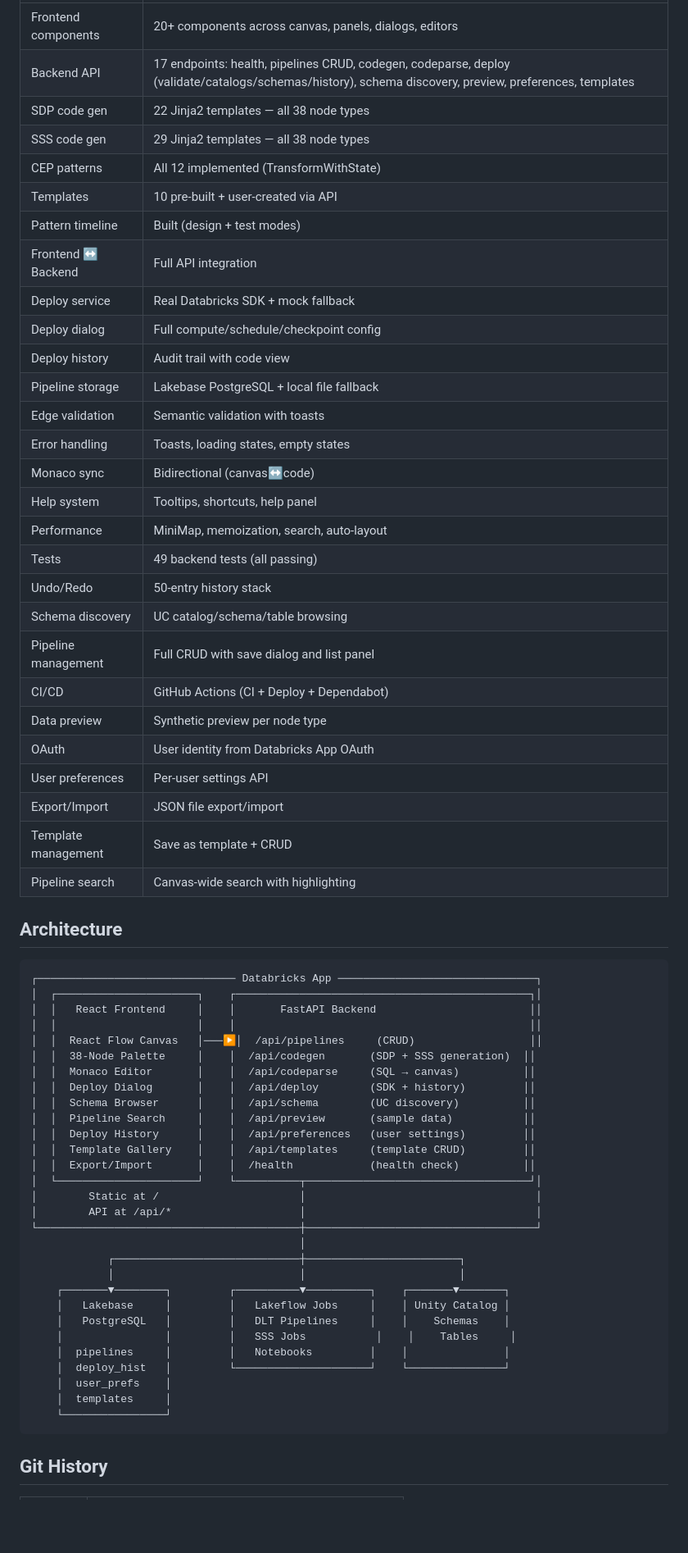
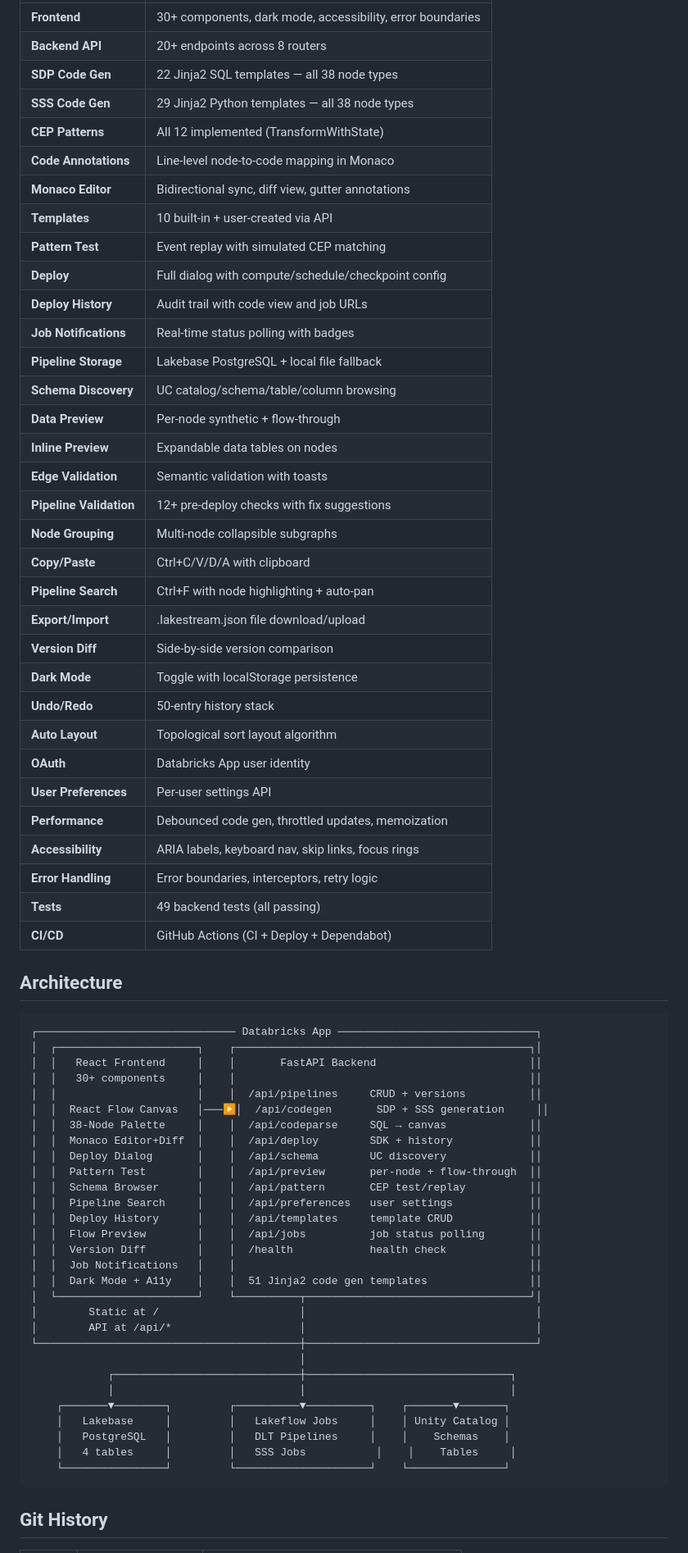
Before and after one commit to sourabhghose/lakestream-cep-builder, a Markdown page: WORKSTREAM_STATUS.md, the part around one of its changes. Shown at 82% size. Drawn GitHub-style; blank space fills up the shorter version.

````diff
--- a/WORKSTREAM_STATUS.md
+++ b/WORKSTREAM_STATUS.md
@@ -55,32 +77,37 @@ LakeStream CEP Builder — Visual CEP Pipeline Builder for Databricks
 | --- | --- |
-| Frontend components | 20+ components across canvas, panels, dialogs, editors |
-| Backend API | 17 endpoints: health, pipelines CRUD, codegen, codeparse, deploy (validate/catalogs/schemas/history), schema discovery, preview, preferences, templates |
-| SDP code gen | 22 Jinja2 templates — all 38 node types |
-| SSS code gen | 29 Jinja2 templates — all 38 node types |
-| CEP patterns | All 12 implemented (TransformWithState) |
-| Templates | 10 pre-built + user-created via API |
-| Pattern timeline | Built (design + test modes) |
-| Frontend ↔ Backend | Full API integration |
-| Deploy service | Real Databricks SDK + mock fallback |
-| Deploy dialog | Full compute/schedule/checkpoint config |
-| Deploy history | Audit trail with code view |
-| Pipeline storage | Lakebase PostgreSQL + local file fallback |
-| Edge validation | Semantic validation with toasts |
-| Error handling | Toasts, loading states, empty states |
-| Monaco sync | Bidirectional (canvas↔code) |
-| Help system | Tooltips, shortcuts, help panel |
-| Performance | MiniMap, memoization, search, auto-layout |
-| Tests | 49 backend tests (all passing) |
-| Undo/Redo | 50-entry history stack |
-| Schema discovery | UC catalog/schema/table browsing |
-| Pipeline management | Full CRUD with save dialog and list panel |
-| CI/CD | GitHub Actions (CI + Deploy + Dependabot) |
-| Data preview | Synthetic preview per node type |
-| OAuth | User identity from Databricks App OAuth |
-| User preferences | Per-user settings API |
-| Export/Import | JSON file export/import |
-| Template management | Save as template + CRUD |
-| Pipeline search | Canvas-wide search with highlighting |
+| **Frontend** | 30+ components, dark mode, accessibility, error boundaries |
+| **Backend API** | 20+ endpoints across 8 routers |
+| **SDP Code Gen** | 22 Jinja2 SQL templates — all 38 node types |
+| **SSS Code Gen** | 29 Jinja2 Python templates — all 38 node types |
+| **CEP Patterns** | All 12 implemented (TransformWithState) |
+| **Code Annotations** | Line-level node-to-code mapping in Monaco |
+| **Monaco Editor** | Bidirectional sync, diff view, gutter annotations |
+| **Templates** | 10 built-in + user-created via API |
+| **Pattern Test** | Event replay with simulated CEP matching |
+| **Deploy** | Full dialog with compute/schedule/checkpoint config |
+| **Deploy History** | Audit trail with code view and job URLs |
+| **Job Notifications** | Real-time status polling with badges |
+| **Pipeline Storage** | Lakebase PostgreSQL + local file fallback |
+| **Schema Discovery** | UC catalog/schema/table/column browsing |
+| **Data Preview** | Per-node synthetic + flow-through |
+| **Inline Preview** | Expandable data tables on nodes |
+| **Edge Validation** | Semantic validation with toasts |
+| **Pipeline Validation** | 12+ pre-deploy checks with fix suggestions |
+| **Node Grouping** | Multi-node collapsible subgraphs |
+| **Copy/Paste** | Ctrl+C/V/D/A with clipboard |
+| **Pipeline Search** | Ctrl+F with node highlighting + auto-pan |
+| **Export/Import** | .lakestream.json file download/upload |
+| **Version Diff** | Side-by-side version comparison |
+| **Dark Mode** | Toggle with localStorage persistence |
+| **Undo/Redo** | 50-entry history stack |
+| **Auto Layout** | Topological sort layout algorithm |
+| **OAuth** | Databricks App user identity |
+| **User Preferences** | Per-user settings API |
+| **Performance** | Debounced code gen, throttled updates, memoization |
+| **Accessibility** | ARIA labels, keyboard nav, skip links, focus rings |
+| **Error Handling** | Error boundaries, interceptors, retry logic |
+| **Tests** | 49 backend tests (all passing) |
+| **CI/CD** | GitHub Actions (CI + Deploy + Dependabot) |
 
 ## Architecture
 
@@ -88,32 +115,32 @@ LakeStream CEP Builder — Visual CEP Pipeline Builder for Databricks
 ┌─────────────────────────────── Databricks App ───────────────────────────────┐
 │  ┌──────────────────────┐    ┌──────────────────────────────────────────────┐│
 │  │   React Frontend     │    │       FastAPI Backend                        ││
-│  │                      │    │                                              ││
-│  │  React Flow Canvas   │───▶│  /api/pipelines     (CRUD)                  ││
-│  │  38-Node Palette     │    │  /api/codegen       (SDP + SSS generation)  ││
-│  │  Monaco Editor       │    │  /api/codeparse     (SQL → canvas)          ││
-│  │  Deploy Dialog       │    │  /api/deploy        (SDK + history)         ││
-│  │  Schema Browser      │    │  /api/schema        (UC discovery)          ││
-│  │  Pipeline Search     │    │  /api/preview       (sample data)           ││
-│  │  Deploy History      │    │  /api/preferences   (user settings)         ││
-│  │  Template Gallery    │    │  /api/templates     (template CRUD)         ││
-│  │  Export/Import       │    │  /health            (health check)          ││
+│  │   30+ components     │    │                                              ││
+│  │                      │    │  /api/pipelines     CRUD + versions          ││
+│  │  React Flow Canvas   │───▶│  /api/codegen       SDP + SSS generation     ││
+│  │  38-Node Palette     │    │  /api/codeparse     SQL → canvas             ││
+│  │  Monaco Editor+Diff  │    │  /api/deploy        SDK + history            ││
+│  │  Deploy Dialog       │    │  /api/schema        UC discovery             ││
+│  │  Pattern Test        │    │  /api/preview       per-node + flow-through  ││
+│  │  Schema Browser      │    │  /api/pattern       CEP test/replay          ││
+│  │  Pipeline Search     │    │  /api/preferences   user settings            ││
+│  │  Deploy History      │    │  /api/templates     template CRUD            ││
+│  │  Flow Preview        │    │  /api/jobs          job status polling       ││
+│  │  Version Diff        │    │  /health            health check             ││
+│  │  Job Notifications   │    │                                              ││
+│  │  Dark Mode + A11y    │    │  51 Jinja2 code gen templates                ││
 │  └──────────────────────┘    └──────────┬───────────────────────────────────┘│
 │        Static at /                      │                                    │
 │        API at /api/*                    │                                    │
 └─────────────────────────────────────────┼────────────────────────────────────┘
                                           │
-            ┌─────────────────────────────┼────────────────────────┐
-            │                             │                        │
+            ┌─────────────────────────────┼────────────────────────────────┐
+            │                             │                                │
     ┌───────▼────────┐         ┌──────────▼──────────┐    ┌───────▼───────┐
     │   Lakebase     │         │   Lakeflow Jobs     │    │ Unity Catalog │
     │   PostgreSQL   │         │   DLT Pipelines     │    │    Schemas    │
-    │                │         │   SSS Jobs           │    │    Tables     │
-    │  pipelines     │         │   Notebooks         │    │               │
-    │  deploy_hist   │         └─────────────────────┘    └───────────────┘
-    │  user_prefs    │
-    │  templates     │
-    └────────────────┘
+    │   4 tables     │         │   SSS Jobs           │    │    Tables     │
+    └────────────────┘         └─────────────────────┘    └───────────────┘
 ```
 
 ## Git History
````
Also changed, not shown: other parts of WORKSTREAM_STATUS.md (+40 -14 lines), README.md (+29 -7 lines).
